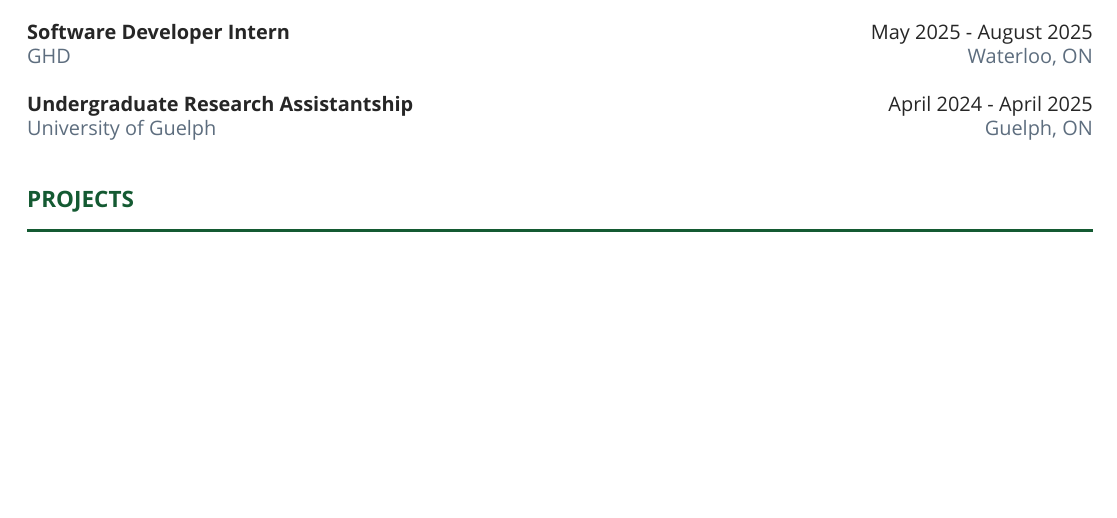
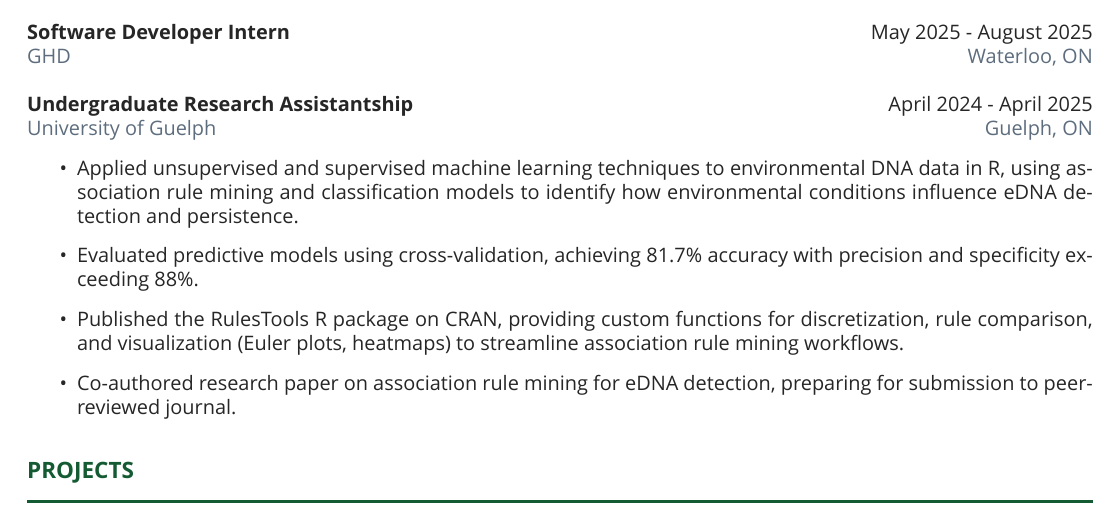
Before and after one commit to nikolett0203/Resume, a LaTeX CV (resume.tex): part of the page, cut so that both start at the same text, the shorter picture padded with empty space. Compiled offline with XeLaTeX.

Commit message:
fixed URA section, contemplating not adding any projects...?

```diff
--- a/resume.tex
+++ b/resume.tex
@@ -66,15 +66,20 @@
 \sectionheader{EXPERIENCE}
 
     \noindent \textbf{Software Developer Intern} \hfill October 2025 - Present\\
-    \noindent
-    {\color{nikifade} CanN2ONet \hfill Guelph, ON} \\
+    \noindent {\color{nikifade} CanN2ONet \hfill Guelph, ON} \\
+
+
 
     \noindent \textbf{Software Developer Intern} \hfill May 2025 - August 2025\\
-    \noindent
-    {\color{nikifade} GHD \hfill Waterloo, ON} \\
+    \noindent {\color{nikifade} GHD \hfill Waterloo, ON} \\
 
     \noindent \textbf{Undergraduate Research Assistantship} \hfill April 2024 - April 2025\\
-    \noindent
-    {\color{nikifade} University of Guelph \hfill Guelph, ON} \\
+    \noindent {\color{nikifade} University of Guelph \hfill Guelph, ON}
+    \begin{itemize}
+        \item Applied unsupervised and supervised machine learning techniques to environmental DNA data in R, using association rule mining and classification models to identify how environmental conditions influence eDNA detection and persistence.
+        \item Evaluated predictive models using cross-validation, achieving 81.7\% accuracy with precision and specificity exceeding 88\%.
+        \item Published the \href{https://cran.r-project.org/web/packages/RulesTools/index.html}{RulesTools R package} on CRAN, providing custom functions for discretization, rule comparison, and visualization (Euler plots, heatmaps) to streamline association rule mining workflows.
+        \item Co-authored research paper on association rule mining for eDNA detection, preparing for submission to peer-reviewed journal.
+    \end{itemize}
+    \vspace{4mm}
 
-    \vspace{4mm}
```
Also changed, not shown: resume.tex (9 more changed lines).
